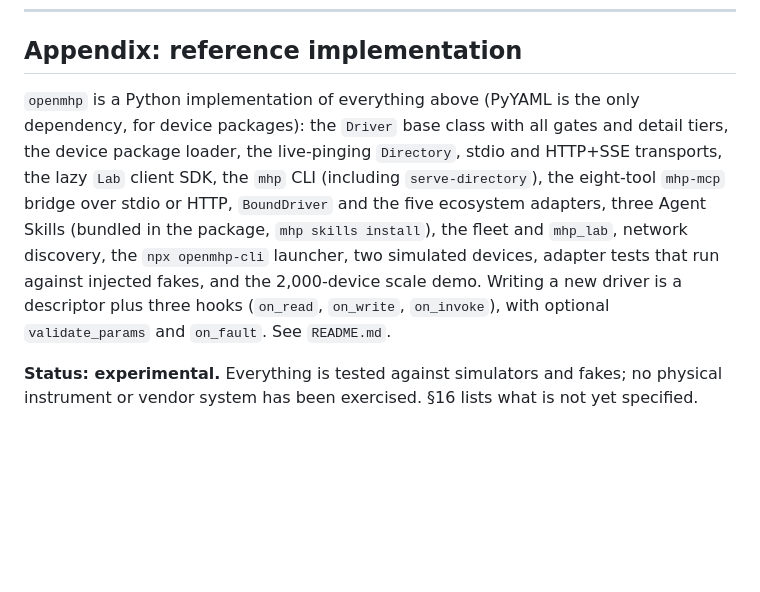
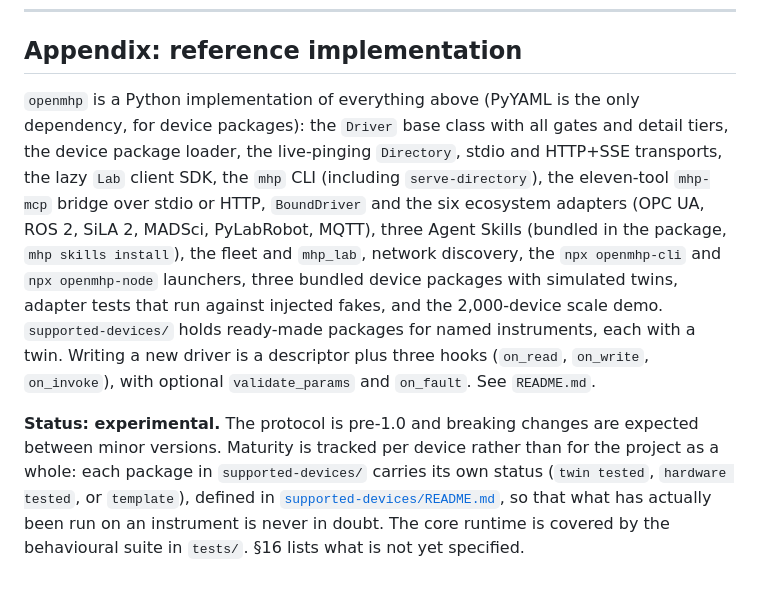
Before and after one commit to kushalsinha/openmhp, a Markdown page: SPEC.md, the part around the change. GitHub-like rendering; blank space fills up the shorter version.

Commit message:
Add the OpenMHP paper, and correct the spec appendix
The appendix still described an eight-tool bridge, five adapters and two
simulated devices. It is eleven, six and three, and supported-devices/
did not exist when it was written.

Its status line also claimed a single project-wide maturity ("no
physical instrument has been exercised"). Maturity is per device, and
supported-devices/README.md already tracks it that way with a defined
vocabulary, so the appendix now points there instead of asserting one
answer for every instrument at once.

paper/ holds an arXiv-ready source and a built PDF: protocol design, the
six-gate safety model, the trust boundary, context scaling with the
2,000-device measurement, bridging, and limitations taken from section
16. Unfinished claims are wrapped in a \TODO macro that renders in red;
section 9.3, the hardware deployment results, is deliberately left to be
written from real runs rather than invented.

Co-Authored-By: Claude Opus 5 <noreply@anthropic.com>

```diff
--- a/SPEC.md
+++ b/SPEC.md
@@ -784,6 +784,6 @@ In-band authentication, and authentication for the device HTTP transport; reques
 
 ## Appendix: reference implementation
 
-`openmhp` is a Python implementation of everything above (PyYAML is the only dependency, for device packages): the `Driver` base class with all gates and detail tiers, the device package loader, the live-pinging `Directory`, stdio and HTTP+SSE transports, the lazy `Lab` client SDK, the `mhp` CLI (including `serve-directory`), the eight-tool `mhp-mcp` bridge over stdio or HTTP, `BoundDriver` and the five ecosystem adapters, three Agent Skills (bundled in the package, `mhp skills install`), the fleet and `mhp_lab`, network discovery, the `npx openmhp-cli` launcher, two simulated devices, adapter tests that run against injected fakes, and the 2,000-device scale demo. Writing a new driver is a descriptor plus three hooks (`on_read`, `on_write`, `on_invoke`), with optional `validate_params` and `on_fault`. See `README.md`.
+`openmhp` is a Python implementation of everything above (PyYAML is the only dependency, for device packages): the `Driver` base class with all gates and detail tiers, the device package loader, the live-pinging `Directory`, stdio and HTTP+SSE transports, the lazy `Lab` client SDK, the `mhp` CLI (including `serve-directory`), the eleven-tool `mhp-mcp` bridge over stdio or HTTP, `BoundDriver` and the six ecosystem adapters (OPC UA, ROS 2, SiLA 2, MADSci, PyLabRobot, MQTT), three Agent Skills (bundled in the package, `mhp skills install`), the fleet and `mhp_lab`, network discovery, the `npx openmhp-cli` and `npx openmhp-node` launchers, three bundled device packages with simulated twins, adapter tests that run against injected fakes, and the 2,000-device scale demo. `supported-devices/` holds ready-made packages for named instruments, each with a twin. Writing a new driver is a descriptor plus three hooks (`on_read`, `on_write`, `on_invoke`), with optional `validate_params` and `on_fault`. See `README.md`.
 
-**Status: experimental.** Everything is tested against simulators and fakes; no physical instrument or vendor system has been exercised. §16 lists what is not yet specified.
+**Status: experimental.** The protocol is pre-1.0 and breaking changes are expected between minor versions. Maturity is tracked per device rather than for the project as a whole: each package in `supported-devices/` carries its own status (`twin tested`, `hardware tested`, or `template`), defined in [`supported-devices/README.md`](supported-devices/README.md), so that what has actually been run on an instrument is never in doubt. The core runtime is covered by the behavioural suite in `tests/`. §16 lists what is not yet specified.
```
